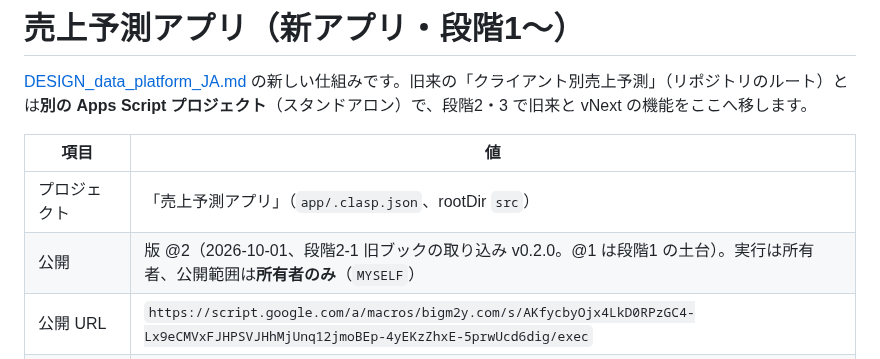
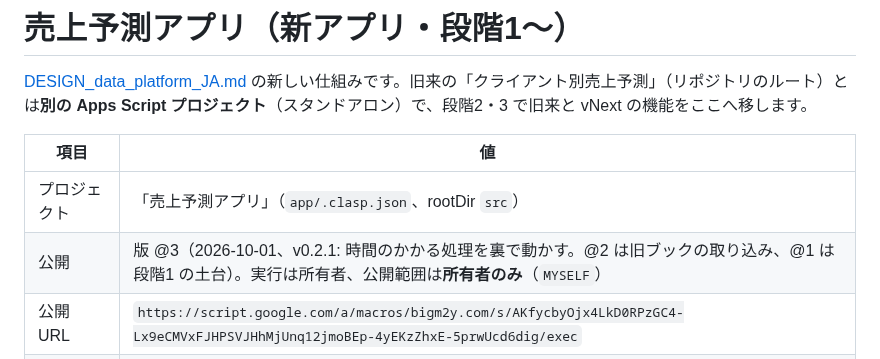
Before and after one commit to yukihiro-murai/Forecast_Agent, a Markdown page: app/README.md, the part around the change. GitHub-like rendering.

Commit message:
docs(app): 公開 @3（v0.2.1）の記録
Co-Authored-By: Claude Opus 5.5 <noreply@anthropic.com>

```diff
--- a/app/README.md
+++ b/app/README.md
@@ -5,7 +5,7 @@
 | 項目 | 値 |
 |---|---|
 | プロジェクト | 「売上予測アプリ」（`app/.clasp.json`、rootDir `src`） |
-| 公開 | 版 @2（2026-10-01、段階2-1 旧ブックの取り込み v0.2.0。@1 は段階1 の土台）。実行は所有者、公開範囲は**所有者のみ**（`MYSELF`） |
+| 公開 | 版 @3（2026-10-01、v0.2.1: 時間のかかる処理を裏で動かす。@2 は旧ブックの取り込み、@1 は段階1 の土台）。実行は所有者、公開範囲は**所有者のみ**（`MYSELF`） |
 | 公開 URL | `https://script.google.com/a/macros/bigm2y.com/s/AKfycbyOjx4LkD0RPzGC4-Lx9eCMVxFJHPSVJHhMjUnq12jmoBEp-4yEKzZhxE-5prwUcd6dig/exec` |
 | データを持つアカウント | 村井さん（2026-10-01 決定。システム用アカウントは作らない） |
 
```
